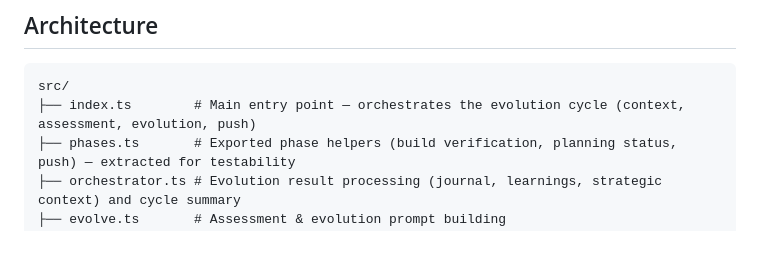
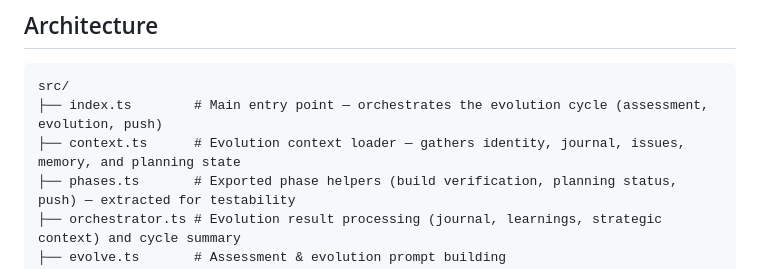
Before and after one commit to mannyyang/bloom, a Markdown page: README.md, the part around the change. Drawn GitHub-style; blank space fills up the shorter version.

Commit message:
docs: update architecture diagram with new context.ts module
Co-Authored-By: Claude Opus 4.6 <noreply@anthropic.com>

````diff
--- a/README.md
+++ b/README.md
@@ -108,7 +108,8 @@ Open an issue with the `agent-input` label to suggest improvements. Issues are p
 
 ```
 src/
-├── index.ts        # Main entry point — orchestrates the evolution cycle (context, assessment, evolution, push)
+├── index.ts        # Main entry point — orchestrates the evolution cycle (assessment, evolution, push)
+├── context.ts      # Evolution context loader — gathers identity, journal, issues, memory, and planning state
 ├── phases.ts       # Exported phase helpers (build verification, planning status, push) — extracted for testability
 ├── orchestrator.ts # Evolution result processing (journal, learnings, strategic context) and cycle summary
 ├── evolve.ts       # Assessment & evolution prompt building
````
